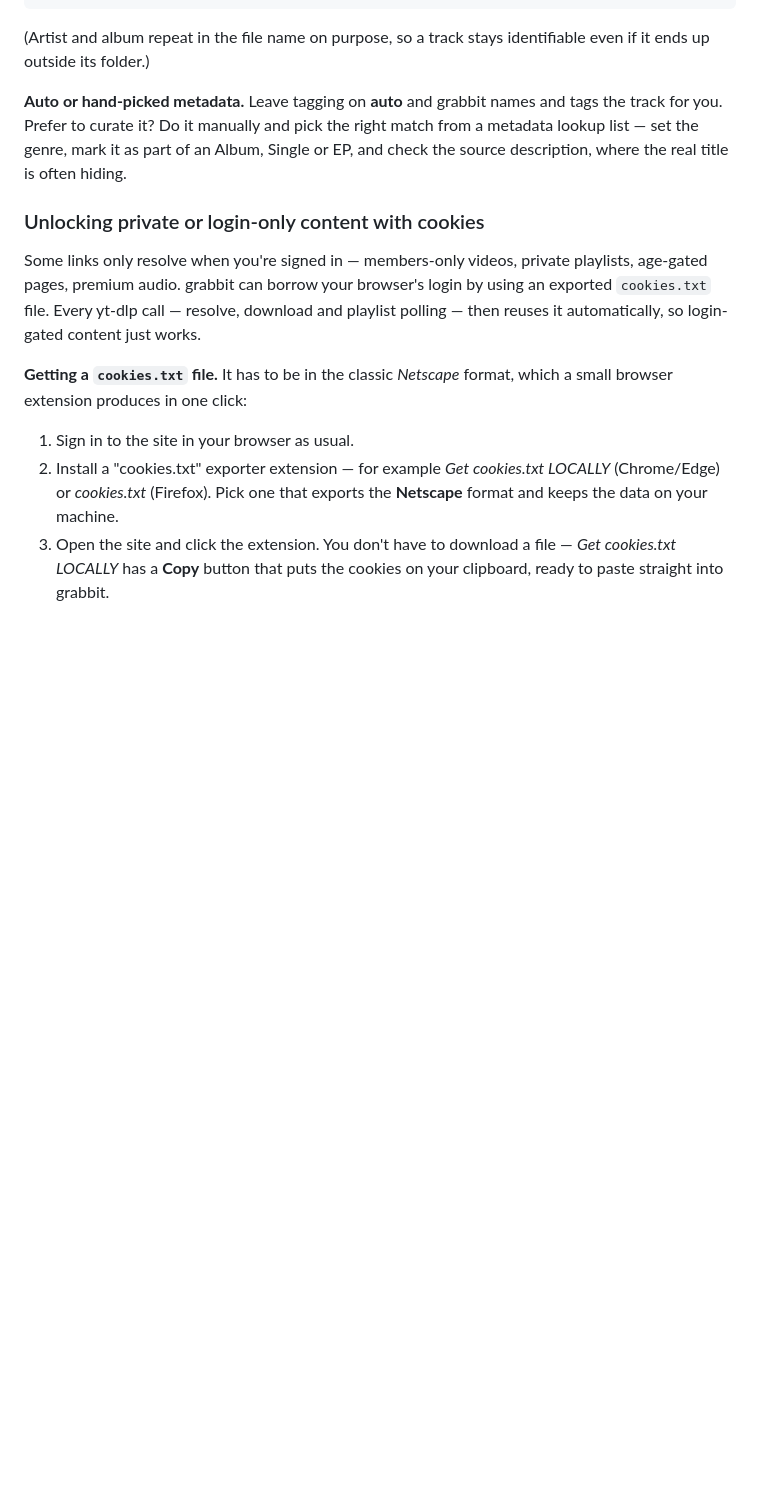
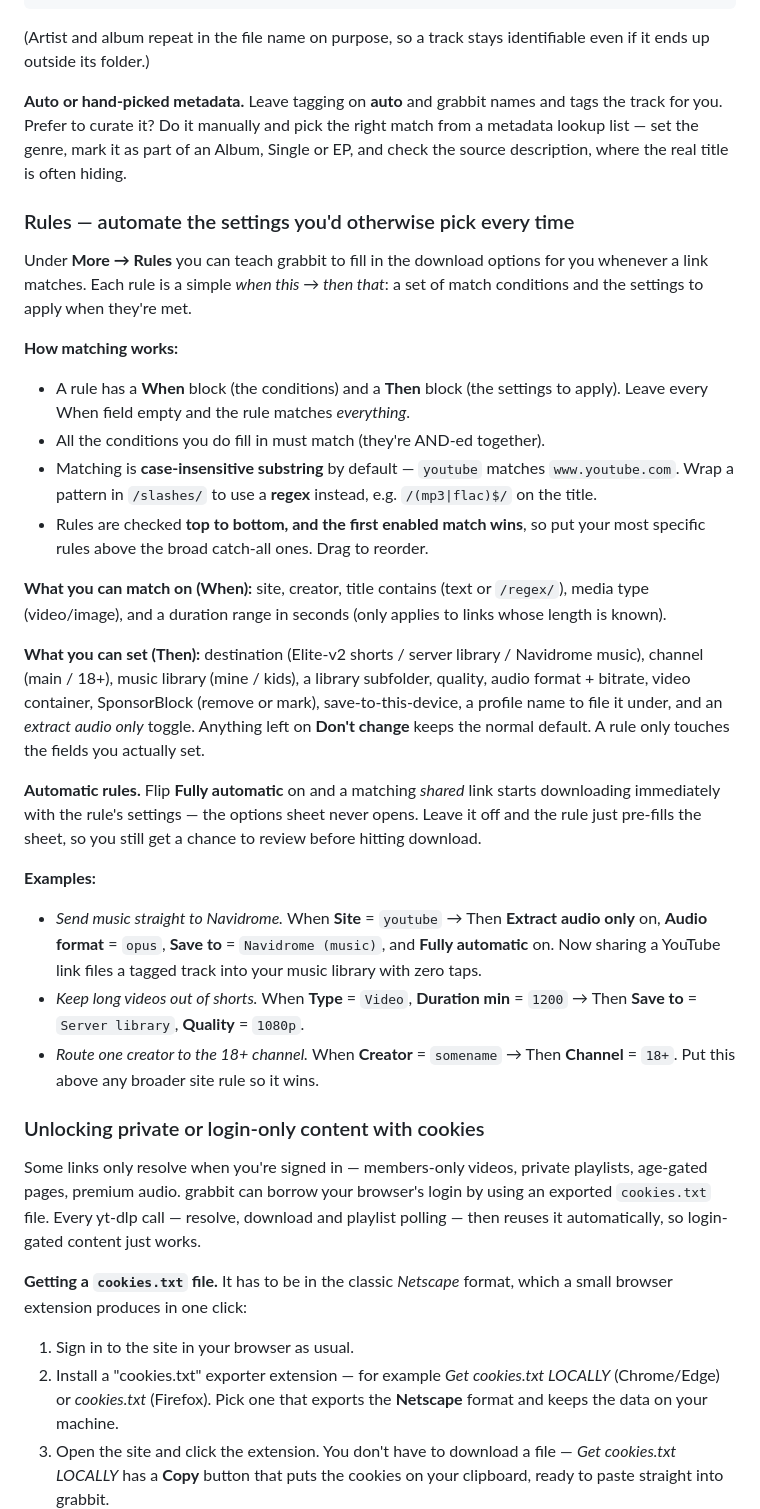
Before and after one commit to tjelite1986/grabbit, a Markdown page: README.md, the part around the change. GitHub-like rendering; blank space fills up the shorter version.

Commit message:
Document the Rules engine with matching semantics and examples
Co-Authored-By: Claude Opus 4.8 (1M context) <noreply@anthropic.com>

```diff
--- a/README.md
+++ b/README.md
@@ -163,6 +163,50 @@ and tags the track for you. Prefer to curate it? Do it manually and pick the
 right match from a metadata lookup list — set the genre, mark it as part of an
 Album, Single or EP, and check the source description, where the real title is
 often hiding.
+
+### Rules — automate the settings you'd otherwise pick every time
+
+Under **More → Rules** you can teach grabbit to fill in the download options for
+you whenever a link matches. Each rule is a simple *when this → then that*: a set
+of match conditions and the settings to apply when they're met.
+
+**How matching works:**
+
+- A rule has a **When** block (the conditions) and a **Then** block (the settings
+  to apply). Leave every When field empty and the rule matches *everything*.
+- All the conditions you do fill in must match (they're AND-ed together).
+- Matching is **case-insensitive substring** by default — `youtube` matches
+  `www.youtube.com`. Wrap a pattern in `/slashes/` to use a **regex** instead,
+  e.g. `/(mp3|flac)$/` on the title.
+- Rules are checked **top to bottom, and the first enabled match wins**, so put
+  your most specific rules above the broad catch-all ones. Drag to reorder.
+
+**What you can match on (When):** site, creator, title contains (text or
+`/regex/`), media type (video/image), and a duration range in seconds (only
+applies to links whose length is known).
+
+**What you can set (Then):** destination (Elite-v2 shorts / server library /
+Navidrome music), channel (main / 18+), music library (mine / kids), a library
+subfolder, quality, audio format + bitrate, video container, SponsorBlock
+(remove or mark), save-to-this-device, a profile name to file it under, and an
+*extract audio only* toggle. Anything left on **Don't change** keeps the normal
+default. A rule only touches the fields you actually set.
+
+**Automatic rules.** Flip **Fully automatic** on and a matching *shared* link
+starts downloading immediately with the rule's settings — the options sheet
+never opens. Leave it off and the rule just pre-fills the sheet, so you still get
+a chance to review before hitting download.
+
+**Examples:**
+
+- *Send music straight to Navidrome.* When **Site** = `youtube` → Then
+  **Extract audio only** on, **Audio format** = `opus`, **Save to** =
+  `Navidrome (music)`, and **Fully automatic** on. Now sharing a YouTube link
+  files a tagged track into your music library with zero taps.
+- *Keep long videos out of shorts.* When **Type** = `Video`, **Duration min** =
+  `1200` → Then **Save to** = `Server library`, **Quality** = `1080p`.
+- *Route one creator to the 18+ channel.* When **Creator** = `somename` → Then
+  **Channel** = `18+`. Put this above any broader site rule so it wins.
 
 ### Unlocking private or login-only content with cookies
 
```
